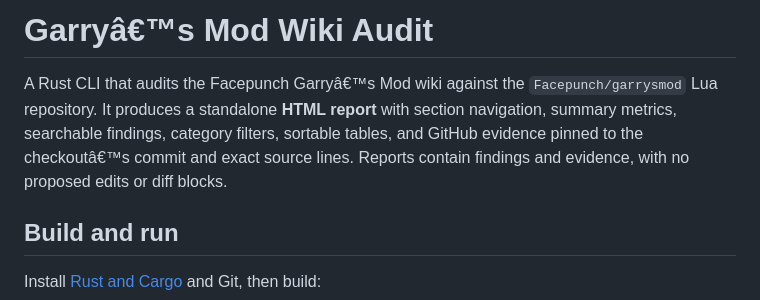
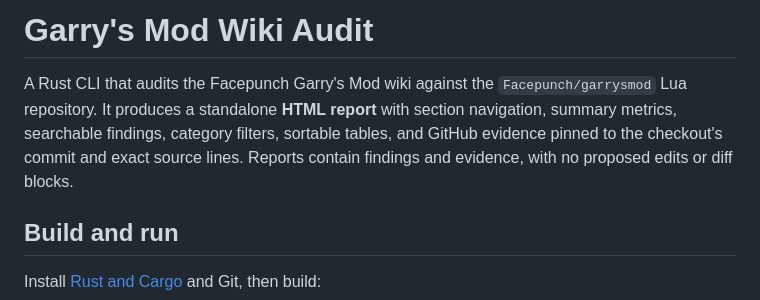
Before and after one commit to Riddle1001/gmod_wiki_fixer, a Markdown page: README.md, the part around the change. Rendered like a GitHub page.

Commit message:
Fix mojibake in README

```diff
--- a/README.md
+++ b/README.md
@@ -1,6 +1,6 @@
-# Garryâ€™s Mod Wiki Audit
+# Garry's Mod Wiki Audit
 
-A Rust CLI that audits the Facepunch Garryâ€™s Mod wiki against the `Facepunch/garrysmod` Lua repository. It produces a standalone **HTML report** with section navigation, summary metrics, searchable findings, category filters, sortable tables, and GitHub evidence pinned to the checkoutâ€™s commit and exact source lines. Reports contain findings and evidence, with no proposed edits or diff blocks.
+A Rust CLI that audits the Facepunch Garry's Mod wiki against the `Facepunch/garrysmod` Lua repository. It produces a standalone **HTML report** with section navigation, summary metrics, searchable findings, category filters, sortable tables, and GitHub evidence pinned to the checkout's commit and exact source lines. Reports contain findings and evidence, with no proposed edits or diff blocks.
 
 ## Build and run
 
```
